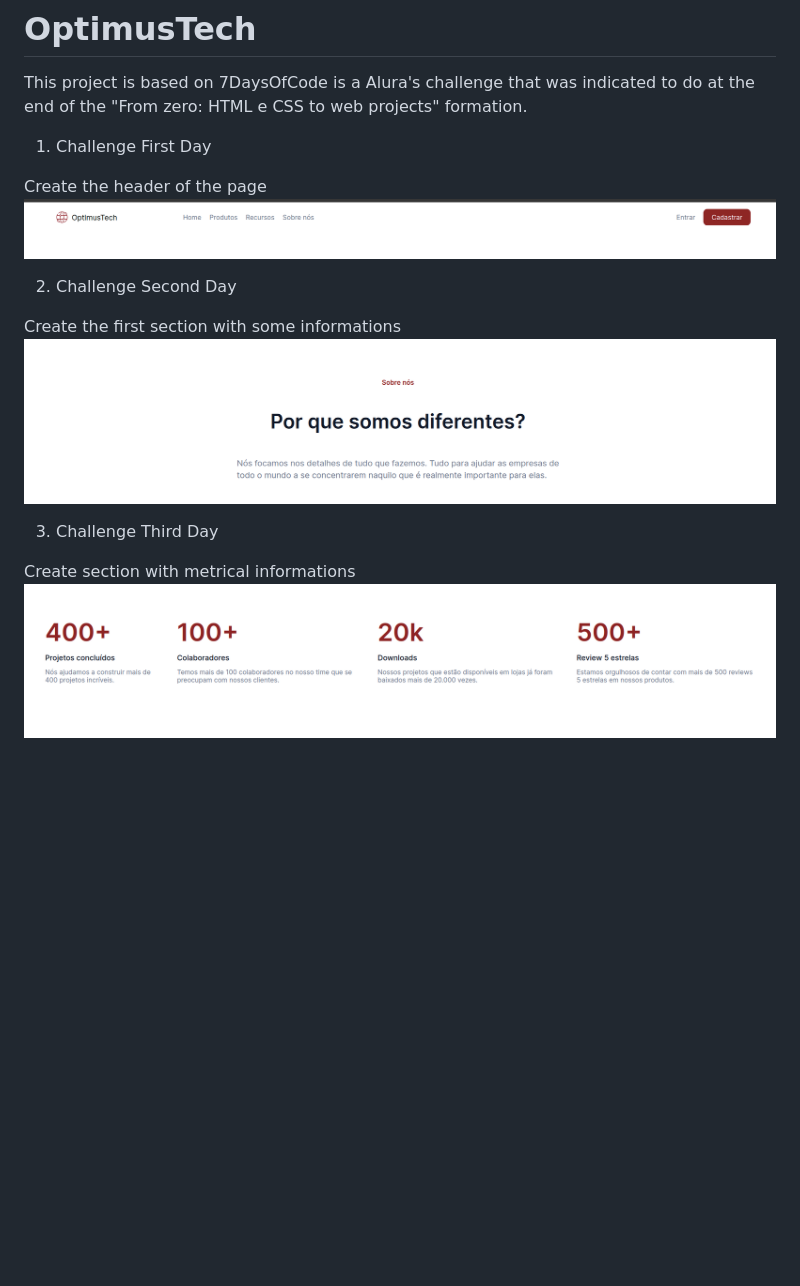
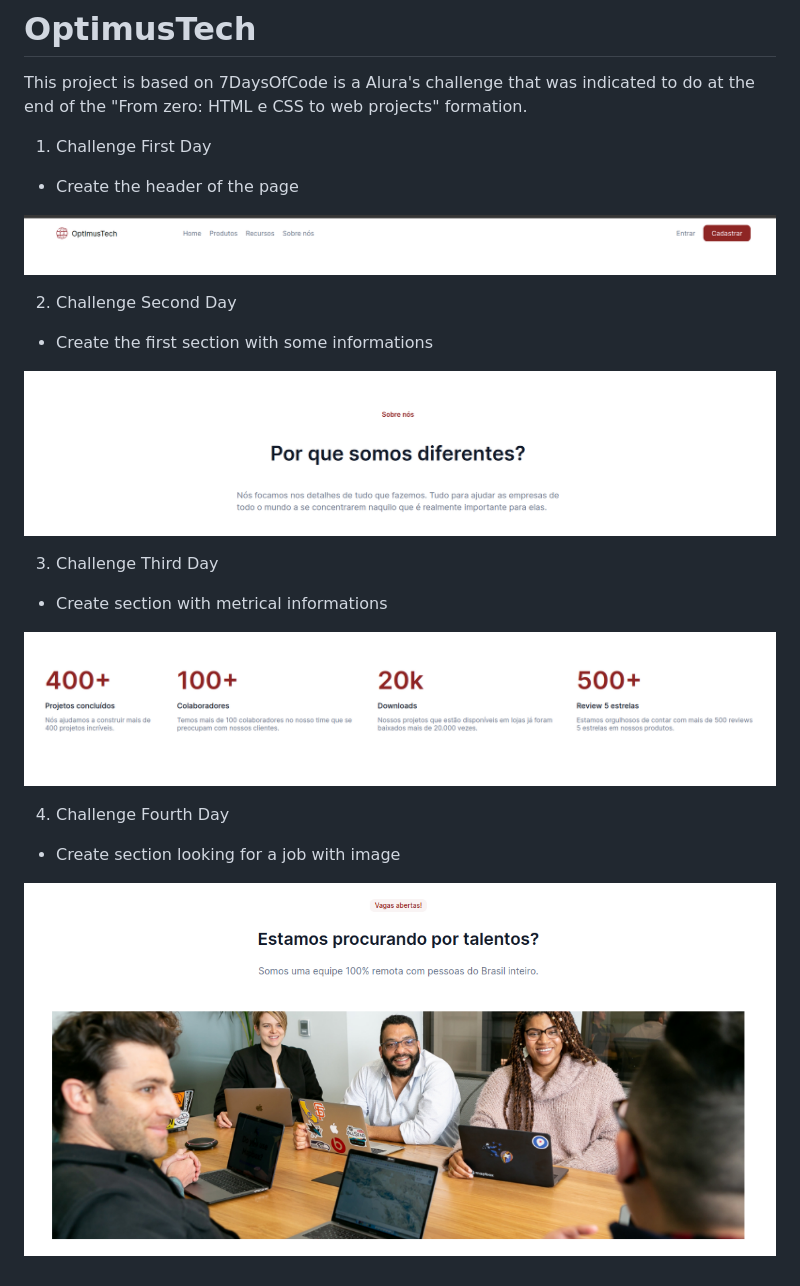
Before and after one commit to gizelecardoso/optimus_tech_alura, a Markdown page: README.md, the part around the change. GitHub-like rendering; pictures changed too: assets/readme/fourth_day.png (added); blank space fills up the shorter version.

Commit message:
day4: Create section looking for a job with image

```diff
--- a/README.md
+++ b/README.md
@@ -5,17 +5,27 @@ This project is based on 7DaysOfCode is a Alura's challenge that was indicated t
 
 1. Challenge First Day
 
-Create the header of the page
+- Create the header of the page
+
 ![alt text](./assets/readme/first_day.png)
 
 
 2. Challenge Second Day
 
-Create the first section with some informations
+- Create the first section with some informations
+
 ![alt text](./assets/readme/second_day.png)
 
 
 3. Challenge Third Day
 
-Create section with metrical informations
+- Create section with metrical informations
+
 ![alt text](./assets/readme/third_day.png)
+
+
+4. Challenge Fourth Day
+
+- Create section looking for a job with image
+
+![alt text](./assets/readme/fourth_day.png)
```
Also changed, not shown: assets/looking_for_talents.jpg (added), 4 other files.
